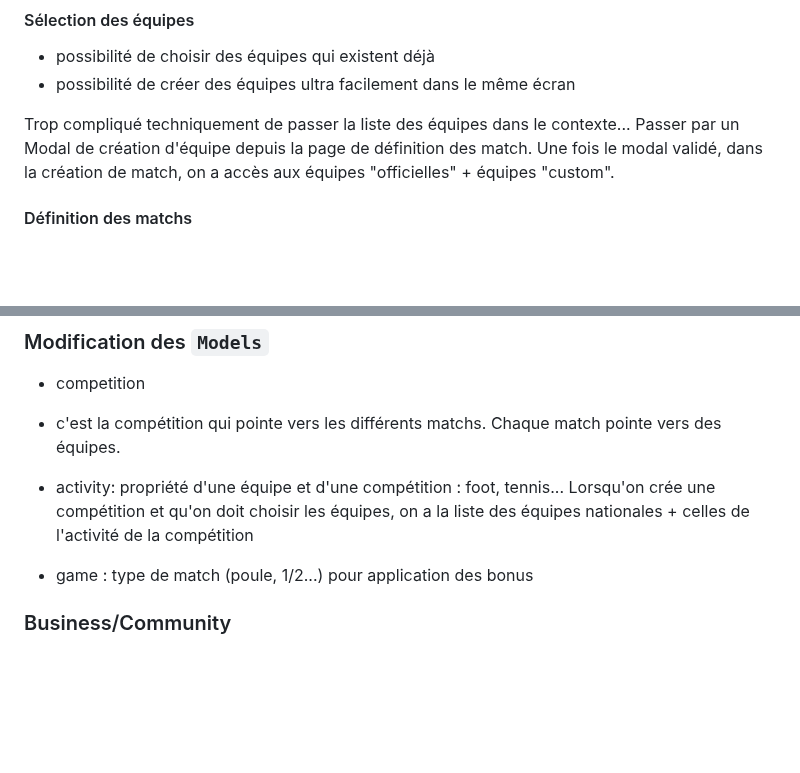
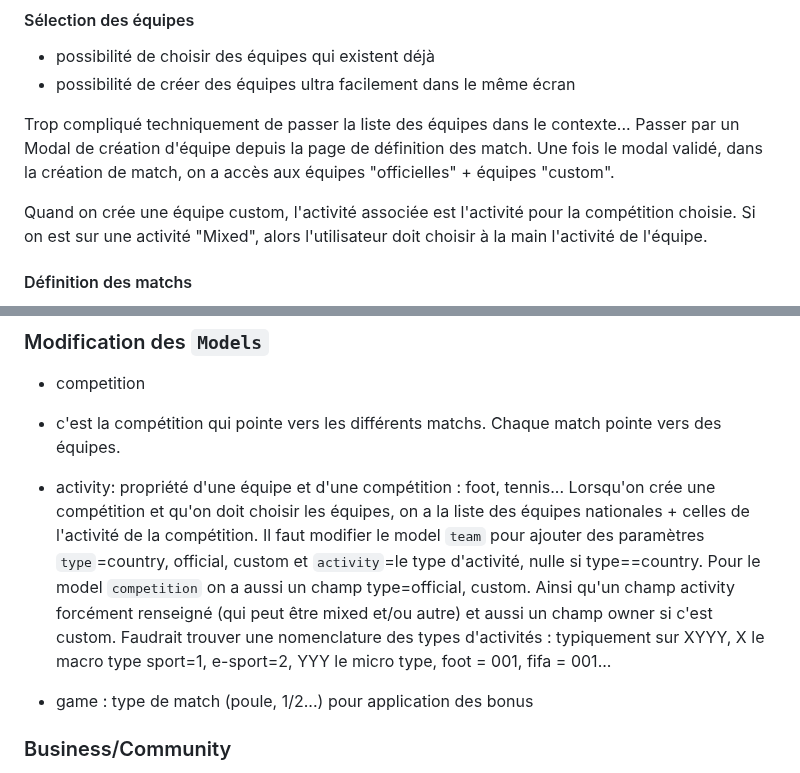
Before and after one commit to kenshuri/bet, a Markdown page: ideas.md, 2 parts joined by grey strips. GitHub-like rendering; blank space fills up the shorter version.

```diff
--- a/ideas.md
+++ b/ideas.md
@@ -54,6 +54,8 @@ Je pense que le lien doit contenir une clé générée automatiquement à la cr
 Trop compliqué techniquement de passer la liste des équipes dans le contexte... Passer par un  Modal de création d'équipe depuis la page de définition des match.
 Une fois le modal validé, dans la création de match, on a accès aux équipes "officielles" + équipes "custom".
 
+Quand on crée une équipe custom, l'activité associée est l'activité pour la compétition choisie. Si on est sur une activité "Mixed", alors l'utilisateur doit choisir à la main l'activité de l'équipe.
+
 #### Définition des matchs
 - Création de match avec choix d'équipes parmi les équipes officielles + custom : select2js, possibilité de classer les équipes par catégories : pays, sport foot, tennis... , custom
 - Type de match : poule, 1/64...
@@ -63,7 +65,7 @@ Une fois le modal validé, dans la création de match, on a accès aux équipes
 - competition
  - c'est la compétition qui pointe vers les différents matchs. Chaque match pointe vers des équipes.
 
-- activity: propriété d'une équipe et d'une compétition : foot, tennis... Lorsqu'on crée une compétition et qu'on doit choisir les équipes, on a la liste des équipes nationales + celles de l'activité de la compétition
+- activity: propriété d'une équipe et d'une compétition : foot, tennis... Lorsqu'on crée une compétition et qu'on doit choisir les équipes, on a la liste des équipes nationales + celles de l'activité de la compétition. Il faut modifier le model `team` pour ajouter des paramètres `type`=country, official, custom et `activity`=le type d'activité, nulle si type==country. Pour le model `competition` on a aussi un champ type=official, custom. Ainsi qu'un champ activity forcément renseigné (qui peut être mixed et/ou autre) et aussi un champ owner si c'est custom. Faudrait trouver une nomenclature des types d'activités : typiquement sur XYYY, X le macro type sport=1, e-sport=2, YYY le micro type, foot = 001, fifa = 001...
 
 - game : type de match (poule, 1/2...) pour application des bonus
 
```
